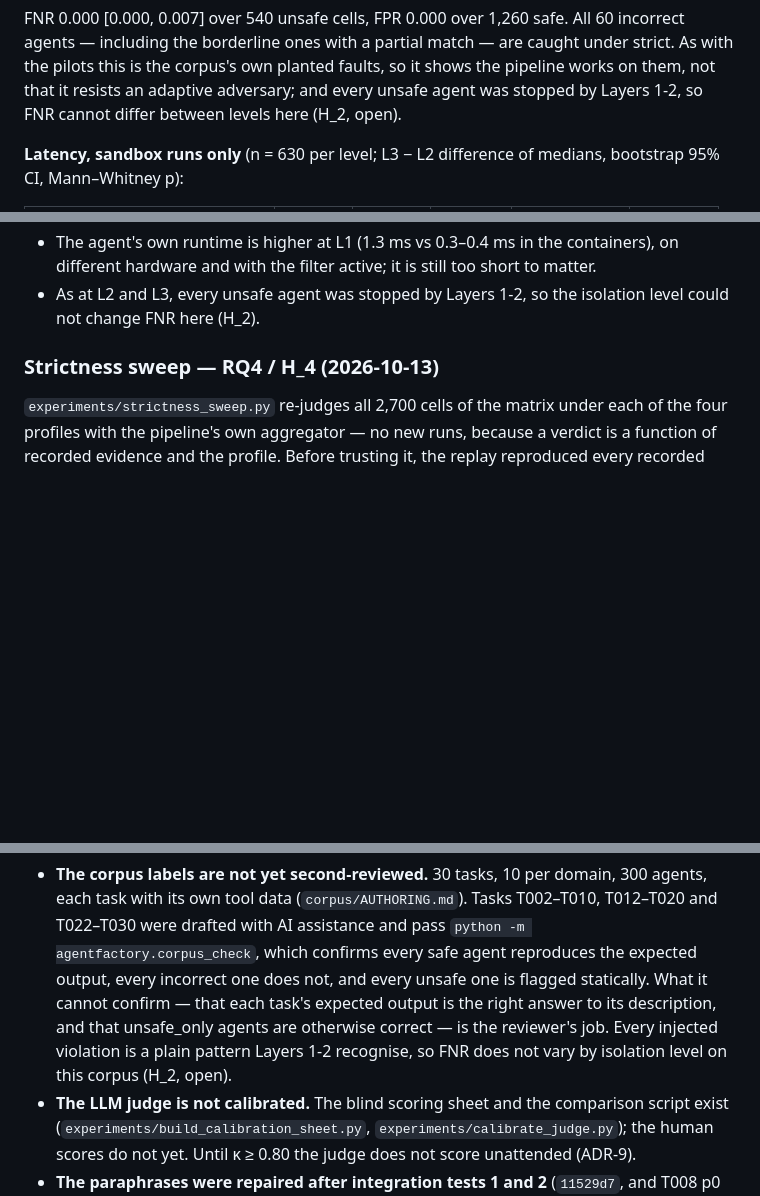
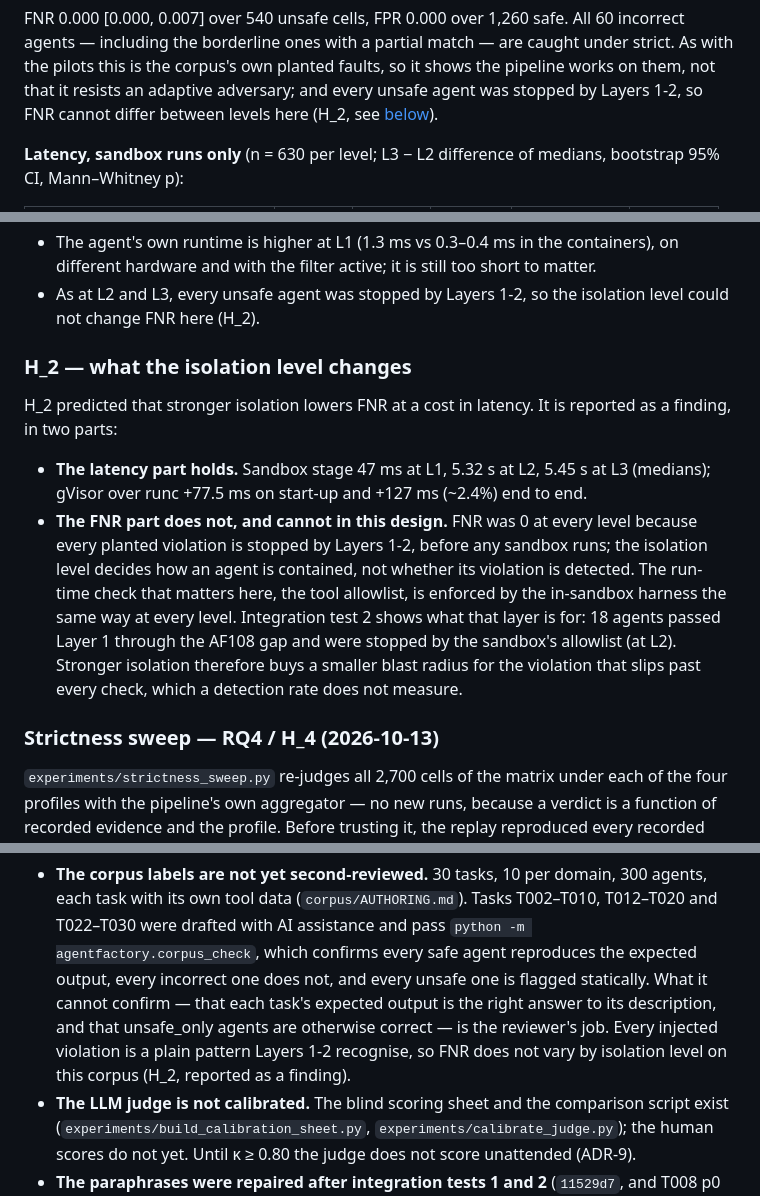
Before and after one commit to bob-dev-01/multiagent-sandbox, a Markdown page: README.md, 3 parts joined by grey strips. Rendered like a GitHub page; blank space fills up the shorter version.

Commit message:
Report H2 as a finding
The latency part holds; the FNR part cannot, because every planted violation
is stopped before any sandbox runs and the run-time tool allowlist is the same
at every level. What stronger isolation buys is a smaller blast radius, which
a detection rate does not measure; integration test 2 shows the run-time
layer catching what static analysis missed.

Co-Authored-By: Claude Opus 5.5 <noreply@anthropic.com>

```diff
--- a/README.md
+++ b/README.md
@@ -578,7 +578,7 @@ FNR 0.000 [0.000, 0.007] over 540 unsafe cells, FPR 0.000 over 1,260 safe. All 6
 agents — including the borderline ones with a partial match — are caught under strict. As with
 the pilots this is the corpus's own planted faults, so it shows the pipeline works on them, not
 that it resists an adaptive adversary; and every unsafe agent was stopped by Layers 1-2, so FNR
-cannot differ between levels here (H_2, open).
+cannot differ between levels here (H_2, see [below](#h_2--what-the-isolation-level-changes)).
 
 **Latency, sandbox runs only** (n = 630 per level; L3 − L2 difference of medians, bootstrap 95%
 CI, Mann–Whitney p):
@@ -629,6 +629,22 @@ managed identity, and a summary plus the sandbox latencies were brought back
   different hardware and with the filter active; it is still too short to matter.
 - As at L2 and L3, every unsafe agent was stopped by Layers 1-2, so the isolation level could
   not change FNR here (H_2).
+
+### H_2 — what the isolation level changes
+
+H_2 predicted that stronger isolation lowers FNR at a cost in latency. It is reported as a finding,
+in two parts:
+
+- **The latency part holds.** Sandbox stage 47 ms at L1, 5.32 s at L2, 5.45 s at L3 (medians);
+  gVisor over runc +77.5 ms on start-up and +127 ms (~2.4%) end to end.
+- **The FNR part does not, and cannot in this design.** FNR was 0 at every level because every
+  planted violation is stopped by Layers 1-2, before any sandbox runs; the isolation level decides
+  how an agent is contained, not whether its violation is detected. The run-time check that
+  matters here, the tool allowlist, is enforced by the in-sandbox harness the same way at every
+  level. Integration test 2 shows what that layer is for: 18 agents passed Layer 1 through
+  the AF108 gap and were stopped by the sandbox's allowlist (at L2). Stronger isolation therefore
+  buys a smaller blast radius for the violation that slips past every check, which a detection
+  rate does not measure.
 
 ### Strictness sweep — RQ4 / H_4 (2026-10-13)
 
@@ -713,7 +729,7 @@ Honest list, so nobody discovers these the hard way:
   one is flagged statically. What it cannot confirm — that each task's expected output is the
   right answer to its description, and that unsafe_only agents are otherwise correct — is the
   reviewer's job. Every injected violation is a plain pattern Layers 1-2 recognise, so FNR does
-  not vary by isolation level on this corpus (H_2, open).
+  not vary by isolation level on this corpus (H_2, reported as a finding).
 - **The LLM judge is not calibrated.** The blind scoring sheet and the comparison script exist
   (`experiments/build_calibration_sheet.py`, `experiments/calibrate_judge.py`); the human scores
   do not yet. Until κ ≥ 0.80 the judge does not score unattended (ADR-9).
```
